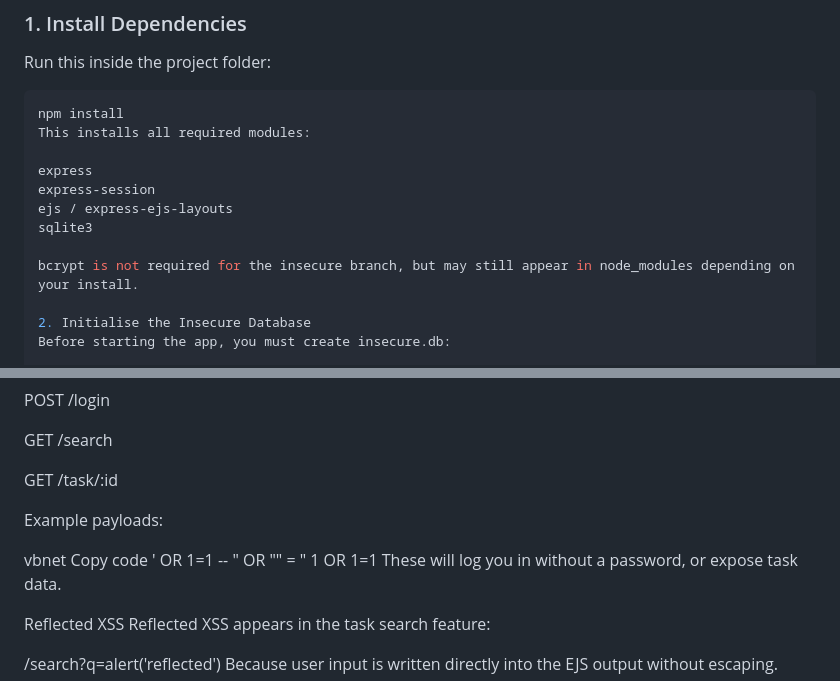
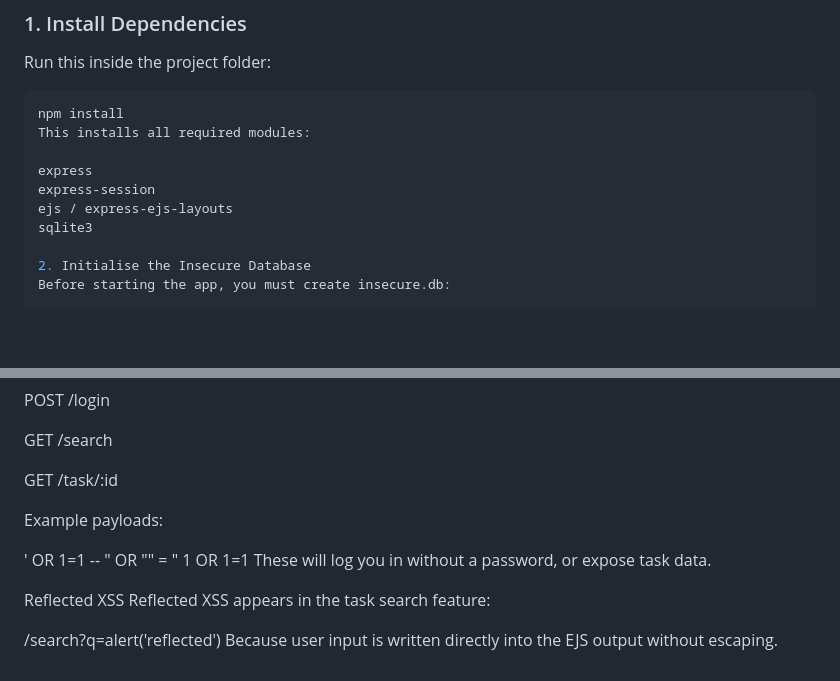
Before and after one commit to CTimmins1/SecureDevCA, a Markdown page: README.md, 2 parts joined by grey strips. Drawn GitHub-style; blank space fills up the shorter version.

```diff
--- a/README.md
+++ b/README.md
@@ -19,8 +19,6 @@ express
 express-session
 ejs / express-ejs-layouts
 sqlite3
-
-bcrypt is not required for the insecure branch, but may still appear in node_modules depending on your install.
 
 2. Initialise the Insecure Database
 Before starting the app, you must create insecure.db:
@@ -74,8 +72,6 @@ GET /task/:id
 
 Example payloads:
 
-vbnet
-Copy code
 ' OR 1=1 --
 " OR "" = "
 1 OR 1=1
```
